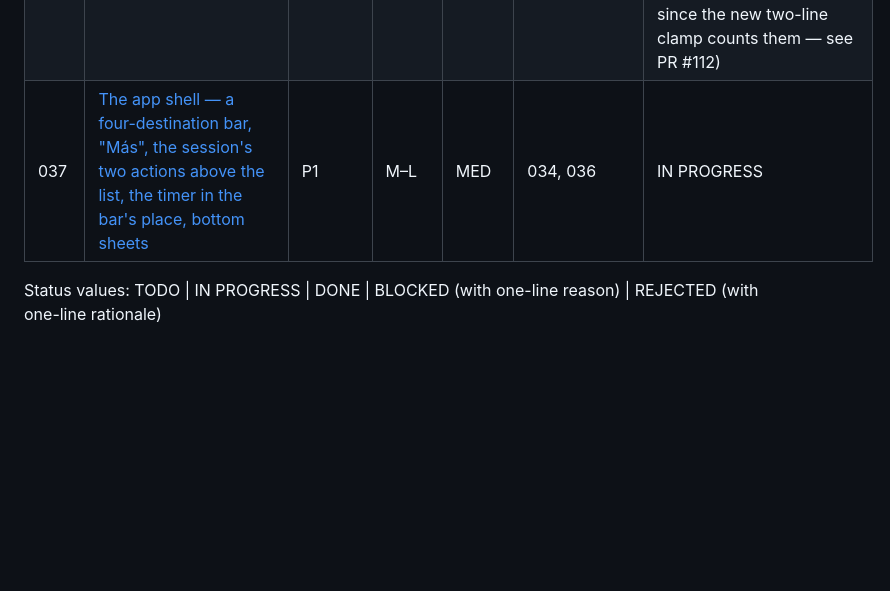
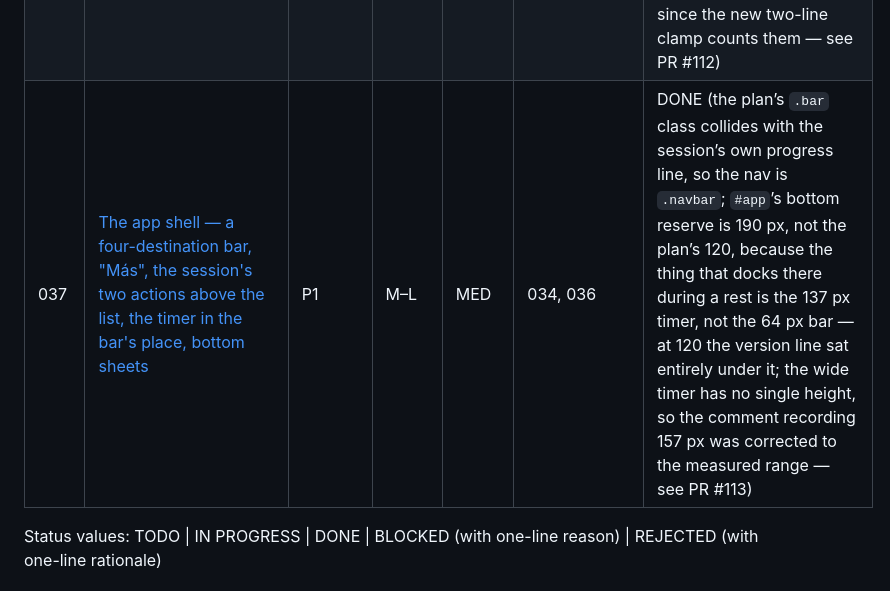
Before and after one commit to tormarod/heavy-iron, a Markdown page: plans/README.md, the part around the change. Drawn GitHub-style; blank space fills up the shorter version.

Commit message:
Mark plan 037 done in the plans index
The shell landed in PR #113: fourteen global actions move from two flat
rows into a four-destination bar and three sheets, the timer takes the
bar's place while a rest runs, and the sheets anchor to the bottom. The
four new ids the split files read are all behind null guards, so a
precache hole degrades rather than throwing.

Co-Authored-By: Claude Opus 5 <noreply@anthropic.com>

```diff
--- a/plans/README.md
+++ b/plans/README.md
@@ -58,7 +58,7 @@ below so it is not lost or re-audited.
 | 034 | [Fold the chrome — one top row, 60 px day tabs, the week as a selector, the pair note behind a tap, landmarks](034-fold-the-chrome.md) | P1 | S–M | LOW–MED | 032, 033 | DONE (the header measures 133 px, not the 140 the criterion allowed; `.chip`/`.week-btn` borders use `--edge` rather than the plan’s `--line`, which is below 1.4.11 on `--card` and uncovered by the contrast table; `scroll-padding-top` gained the top inset it was missing since 032 and the day-name guard now checks the axis the clamp truncates on; five smoke helpers, not three, and 16 `#blockbar` + 11 `.wk` sites guarded against the plan’s inventory of 10 + 8 — see PR #110) |
 | 035 | [RIR per set — the row carries it, the objetivo prices every set on its own RIR, the signals and exports follow, and the input's contract](035-rir-per-set.md) | P1 | M–L | MED | — (land alone in `js/app.js`) | DONE (`sessionRirs` keeps a legacy-map argument Step C.1 omits, without which all fifteen v3 cases move — the plan’s own first STOP condition; Step I(a)’s numbers are inverted, the single chip *understates* between-set fatigue, corrected in the plan’s Maintenance notes so 036 does not quote them; the same-weight floor is provably unreachable and kept as protection; two regressions found in review and fixed — the chip was a dead control on an untouched day and its row was then pruned, and a pre-035 chip could not be cleared at all — see PR #111) |
 | 036 | [The card — one header row, `kg · rep · RIR` rows, no set number, the "⋯" menu, the plan text behind the name](036-the-card.md) | P1 | M | MED | 033, 034, 035 | DONE (three plan-text errors corrected in flight: Step C.3’s RIR placeholder guard is unreachable because `weekRir` coerces a missing phase to `0`, so a deload week would have greyed in “0 RIR”; `setRir` had to be deleted outright, not just de-swept, or 035’s clear-a-folded-value bug returns by a new route; and the first STOP’s grep is a false positive since `rowRir` is a `const` arrow. The fourth STOP did fire — `.ex-chart-btn` lives in a section Step F never listed. Badges moved to their own line, since the new two-line clamp counts them — see PR #112) |
-| 037 | [The app shell — a four-destination bar, "Más", the session's two actions above the list, the timer in the bar's place, bottom sheets](037-app-shell.md) | P1 | M–L | MED | 034, 036 | IN PROGRESS |
+| 037 | [The app shell — a four-destination bar, "Más", the session's two actions above the list, the timer in the bar's place, bottom sheets](037-app-shell.md) | P1 | M–L | MED | 034, 036 | DONE (the plan’s `.bar` class collides with the session’s own progress line, so the nav is `.navbar`; `#app`’s bottom reserve is 190 px, not the plan’s 120, because the thing that docks there during a rest is the 137 px timer, not the 64 px bar — at 120 the version line sat entirely under it; the wide timer has no single height, so the comment recording 157 px was corrected to the measured range — see PR #113) |
 
 Status values: TODO | IN PROGRESS | DONE | BLOCKED (with one-line reason) |
 REJECTED (with one-line rationale)
```
